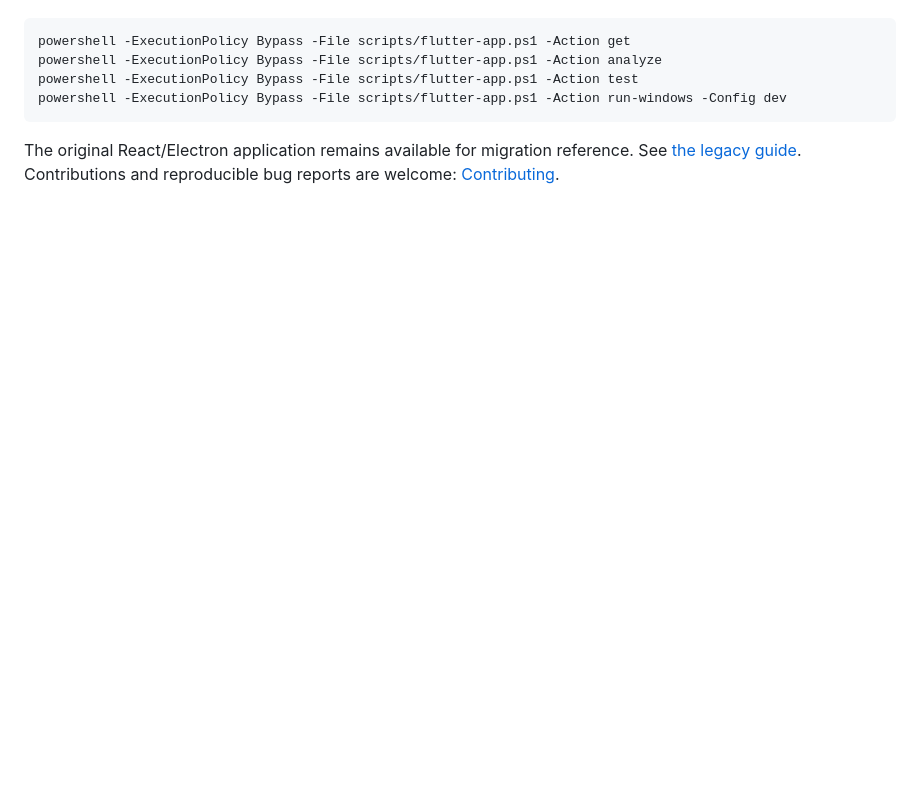
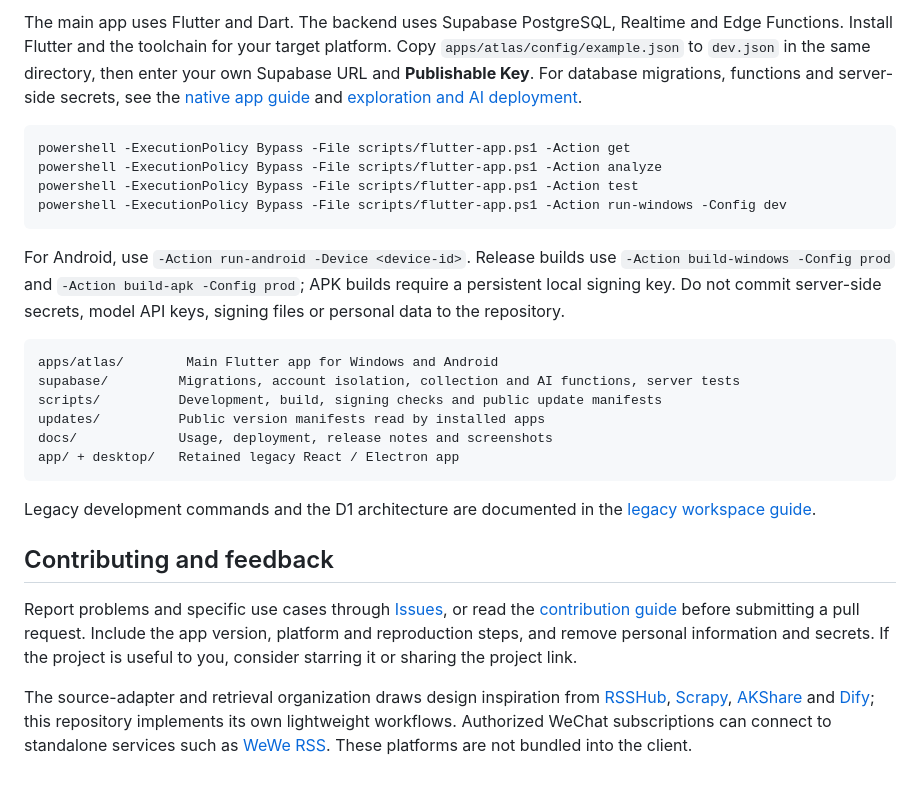
Before and after one commit to Z-FLY-FADED/atlas-personal-workbench, a Markdown page: README.en.md, the part around one of its changes. Drawn GitHub-style; blank space fills up the shorter version.

````diff
--- a/README.en.md
+++ b/README.en.md
@@ -43,3 +70,4 @@ The primary app lives in `apps/atlas/`. Configure your own Supabase project usin
+The main app uses Flutter and Dart. The backend uses Supabase PostgreSQL, Realtime and Edge Functions. Install Flutter and the toolchain for your target platform. Copy `apps/atlas/config/example.json` to `dev.json` in the same directory, then enter your own Supabase URL and **Publishable Key**. For database migrations, functions and server-side secrets, see the [native app guide](docs/native-app.md) and [exploration and AI deployment](docs/exploration-and-ai.md).
 
 ```powershell
 powershell -ExecutionPolicy Bypass -File scripts/flutter-app.ps1 -Action get
@@ -48,4 +76,21 @@ powershell -ExecutionPolicy Bypass -File scripts/flutter-app.ps1 -Action test
 powershell -ExecutionPolicy Bypass -File scripts/flutter-app.ps1 -Action run-windows -Config dev
 ```
 
-The original React/Electron application remains available for migration reference. See [the legacy guide](docs/legacy-web.md). Contributions and reproducible bug reports are welcome: [Contributing](CONTRIBUTING.md).
+For Android, use `-Action run-android -Device <device-id>`. Release builds use `-Action build-windows -Config prod` and `-Action build-apk -Config prod`; APK builds require a persistent local signing key. Do not commit server-side secrets, model API keys, signing files or personal data to the repository.
+
+```text
+apps/atlas/        Main Flutter app for Windows and Android
+supabase/         Migrations, account isolation, collection and AI functions, server tests
+scripts/          Development, build, signing checks and public update manifests
+updates/          Public version manifests read by installed apps
+docs/             Usage, deployment, release notes and screenshots
+app/ + desktop/   Retained legacy React / Electron app
+```
+
+Legacy development commands and the D1 architecture are documented in the [legacy workspace guide](docs/legacy-web.md).
+
+## Contributing and feedback
+
+Report problems and specific use cases through [Issues](https://github.com/Z-FLY-FADED/atlas-personal-workbench/issues), or read the [contribution guide](CONTRIBUTING.md) before submitting a pull request. Include the app version, platform and reproduction steps, and remove personal information and secrets. If the project is useful to you, consider starring it or sharing the project link.
+
+The source-adapter and retrieval organization draws design inspiration from [RSSHub](https://github.com/DIYgod/RSSHub), [Scrapy](https://github.com/scrapy/scrapy), [AKShare](https://github.com/akfamily/akshare) and [Dify](https://github.com/langgenius/dify); this repository implements its own lightweight workflows. Authorized WeChat subscriptions can connect to standalone services such as [WeWe RSS](https://github.com/cooderl/wewe-rss). These platforms are not bundled into the client.
````
Also changed, not shown: other parts of README.en.md (+50 -23 lines), README.md (+3 -1 lines).
